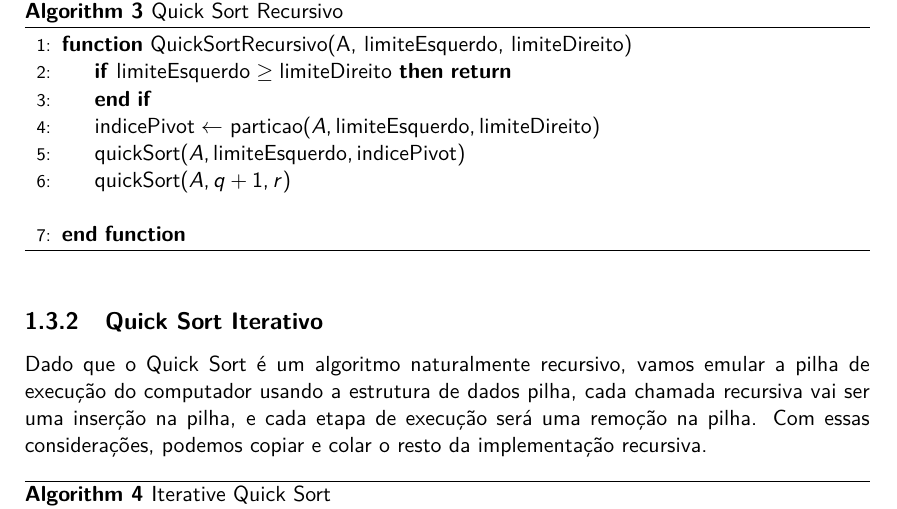
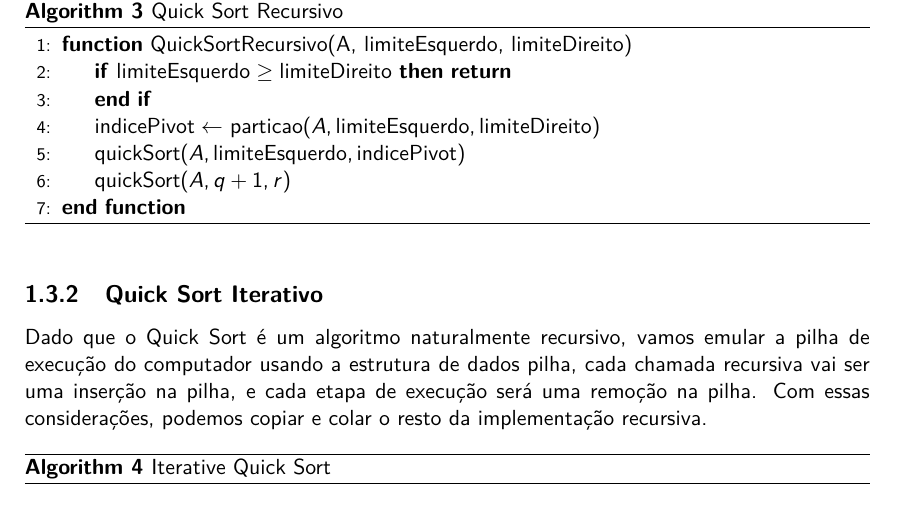
Before and after one commit to vleema/Trabalho-Unidade1-EDB2, a LaTeX book (latex/main.tex, which reads latex/chapters/01_sections/03_quick_sort.tex): part of page 20 of 37, cut so that both start at the same text. Compiled offline with pdfLaTeX.

Commit message:
refactor(latex teo quick): removed trailing newline in algorithmic

```diff
--- a/latex/chapters/01_sections/03_quick_sort.tex
+++ b/latex/chapters/01_sections/03_quick_sort.tex
@@ -36,7 +36,6 @@ Portanto, o caso base da Quick sort recursiva será o intervalo a ser ordenado f
 		\State $\text{indicePivot} \gets$ \Call{particao}{$A, \text{limiteEsquerdo}, \text{limiteDireito}$}
 		\State \Call{quickSort}{$A, \text{limiteEsquerdo}, \text{indicePivot}$}
 		\State \Call{quickSort}{$A, q+1, r$}
-		\Statex
 		\EndFunction
 	\end{algorithmic}
 \end{algorithm}
```
Also changed, not shown: latex/output/main.pdf, 1 other file.
